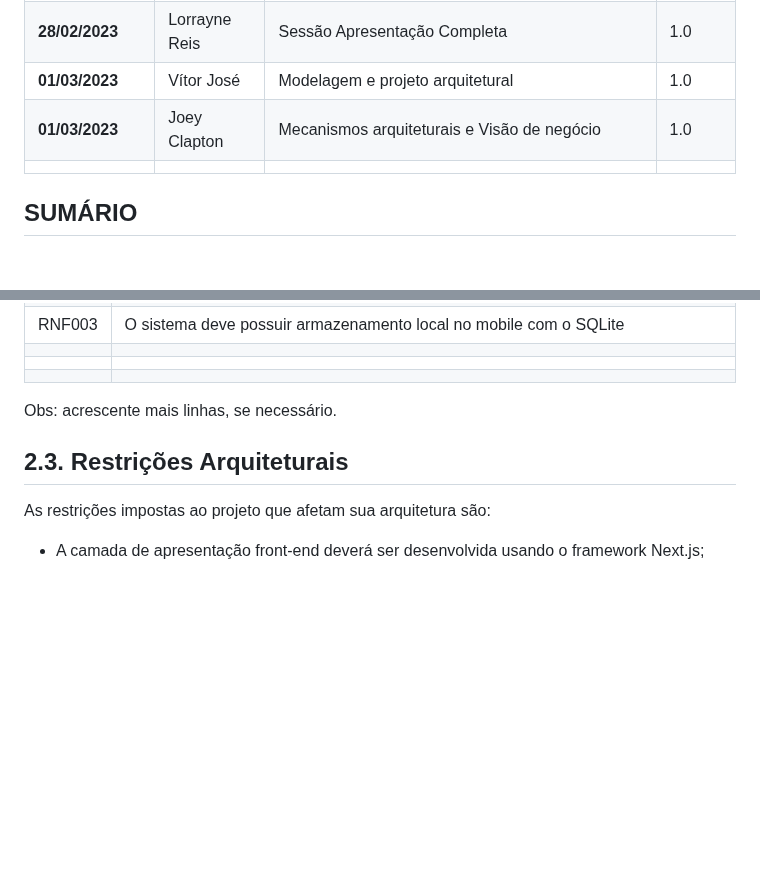
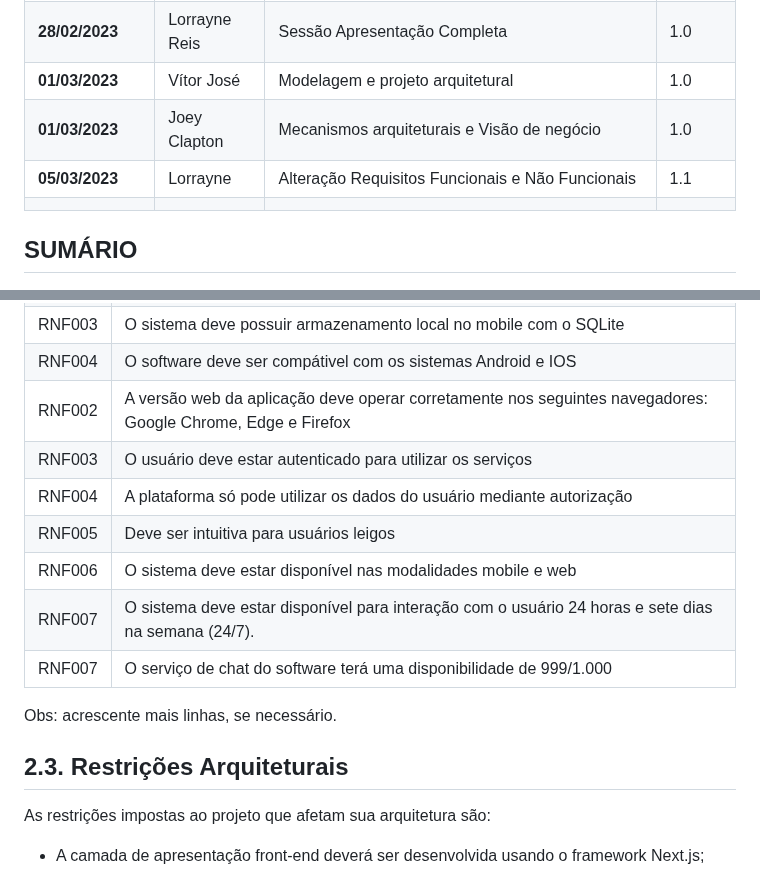
Before and after one commit to ICEI-PUC-Minas-PPLES-TI/plf-es-2023-1-ti5-5104100-race-engineering, a Markdown page: documentacao/documento_de_arquitetura.md, 2 parts joined by grey strips. Drawn GitHub-style; blank space fills up the shorter version.

```diff
--- a/documentacao/documento_de_arquitetura.md
+++ b/documentacao/documento_de_arquitetura.md
@@ -51,6 +51,7 @@ Assim, este projeto visa a entrega de soluções de gerenciamento de corridas, f
 | **28/02/2023**| Lorrayne Reis| Sessão Apresentação Completa | 1.0 |
 | **01/03/2023**| Vítor José| Modelagem e projeto arquitetural | 1.0 |
 | **01/03/2023** | Joey Clapton | Mecanismos arquiteturais e Visão de negócio| 1.0 |
+| **05/03/2023**| Lorrayne| Alteração Requisitos Funcionais e Não Funcionais | 1.1 |
 | | | | |
 
 ## SUMÁRIO
@@ -160,7 +178,12 @@ _Enumere os requisitos não-funcionais previstos para a sua aplicação. Entre o
 | RNF003 | O sistema deve possuir armazenamento local no mobile com o SQLite|
-| | |
-| | |
-| | |
+| RNF004| O software deve ser compátivel com os sistemas Android e IOS|
+| RNF002| A versão web da aplicação deve operar corretamente nos seguintes navegadores: Google Chrome, Edge e Firefox|
+| RNF003| O usuário deve estar autenticado para utilizar os serviços|
+| RNF004| A plataforma só pode utilizar os dados do usuário mediante autorização|
+| RNF005| Deve ser intuitiva para usuários leigos|
+| RNF006| O sistema deve estar disponível nas modalidades mobile e web|
+| RNF007| O sistema deve estar disponível para interação com o usuário 24 horas e sete dias na semana (24/7).
+| RNF007| O serviço de chat do software terá uma disponibilidade de 999/1.000
 
 Obs: acrescente mais linhas, se necessário.
 
```
Also changed, not shown: other parts of documentacao/documento_de_arquitetura.md (+28 -11 lines).
